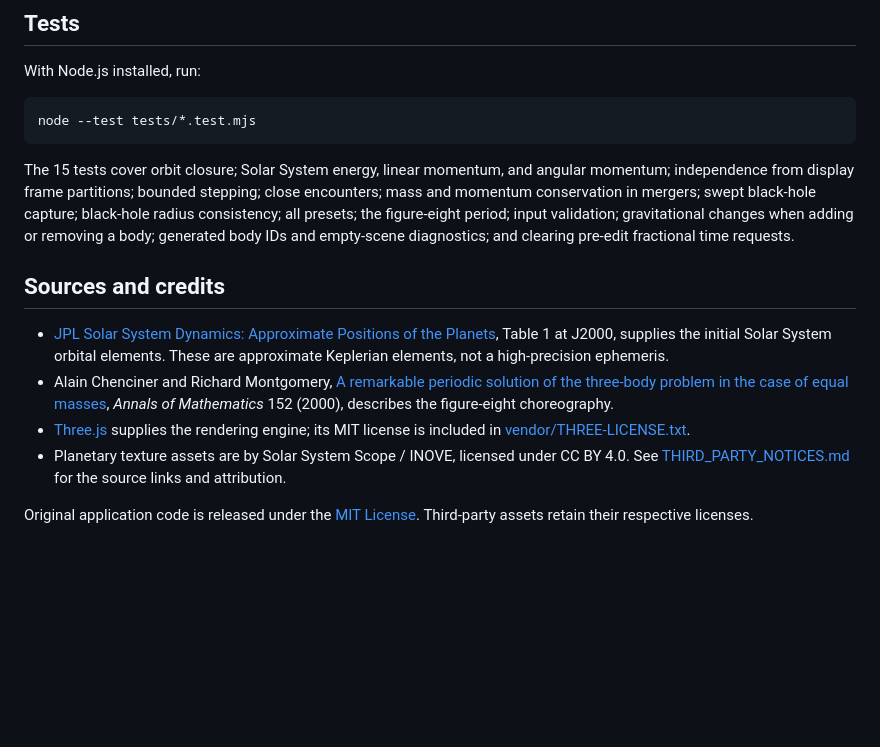
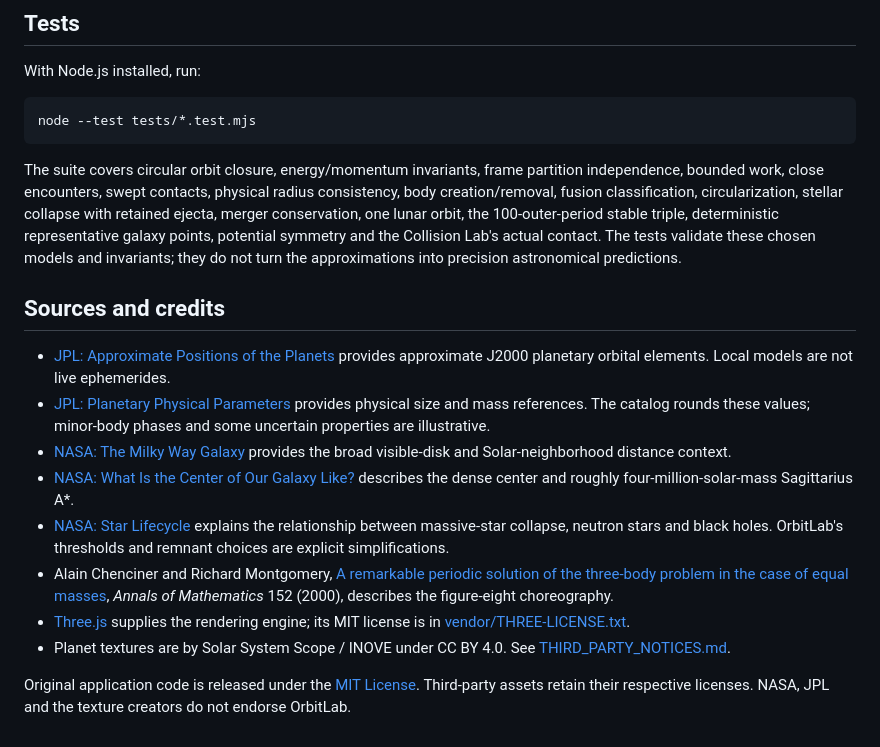
Before and after one commit to NutcrackerPro/OrbitLab, a Markdown page: README.md, the part around one of its changes. Rendered like a GitHub page; blank space fills up the shorter version.

````diff
--- a/README.md
+++ b/README.md
@@ -83,13 +105,17 @@ With Node.js installed, run:
 node --test tests/*.test.mjs
 ```
 
-The 15 tests cover orbit closure; Solar System energy, linear momentum, and angular momentum; independence from display frame partitions; bounded stepping; close encounters; mass and momentum conservation in mergers; swept black-hole capture; black-hole radius consistency; all presets; the figure-eight period; input validation; gravitational changes when adding or removing a body; generated body IDs and empty-scene diagnostics; and clearing pre-edit fractional time requests.
+The suite covers circular orbit closure, energy/momentum invariants, frame partition independence, bounded work, close encounters, swept contacts, physical radius consistency, body creation/removal, fusion classification, circularization, stellar collapse with retained ejecta, merger conservation, one lunar orbit, the 100-outer-period stable triple, deterministic representative galaxy points, potential symmetry and the Collision Lab's actual contact. The tests validate these chosen models and invariants; they do not turn the approximations into precision astronomical predictions.
 
 ## Sources and credits
 
-- [JPL Solar System Dynamics: Approximate Positions of the Planets](https://ssd.jpl.nasa.gov/planets/approx_pos.html), Table 1 at J2000, supplies the initial Solar System orbital elements. These are approximate Keplerian elements, not a high-precision ephemeris.
+- [JPL: Approximate Positions of the Planets](https://ssd.jpl.nasa.gov/planets/approx_pos.html) provides approximate J2000 planetary orbital elements. Local models are not live ephemerides.
+- [JPL: Planetary Physical Parameters](https://ssd.jpl.nasa.gov/planets/phys_par.html) provides physical size and mass references. The catalog rounds these values; minor-body phases and some uncertain properties are illustrative.
+- [NASA: The Milky Way Galaxy](https://imagine.gsfc.nasa.gov/science/featured_science/milkyway/index.html) provides the broad visible-disk and Solar-neighborhood distance context.
+- [NASA: What Is the Center of Our Galaxy Like?](https://science.nasa.gov/mission/webb/science-overview/science-explainers/what-is-the-center-of-our-galaxy-like/) describes the dense center and roughly four-million-solar-mass Sagittarius A*.
+- [NASA: Star Lifecycle](https://science.nasa.gov/mission/webb/star-lifecycle/) explains the relationship between massive-star collapse, neutron stars and black holes. OrbitLab's thresholds and remnant choices are explicit simplifications.
 - Alain Chenciner and Richard Montgomery, [A remarkable periodic solution of the three-body problem in the case of equal masses](https://arxiv.org/abs/math/0011268), *Annals of Mathematics* 152 (2000), describes the figure-eight choreography.
-- [Three.js](https://threejs.org/) supplies the rendering engine; its MIT license is included in [vendor/THREE-LICENSE.txt](vendor/THREE-LICENSE.txt).
-- Planetary texture assets are by Solar System Scope / INOVE, licensed under CC BY 4.0. See [THIRD_PARTY_NOTICES.md](THIRD_PARTY_NOTICES.md) for the source links and attribution.
+- [Three.js](https://threejs.org/) supplies the rendering engine; its MIT license is in [vendor/THREE-LICENSE.txt](vendor/THREE-LICENSE.txt).
+- Planet textures are by Solar System Scope / INOVE under CC BY 4.0. See [THIRD_PARTY_NOTICES.md](THIRD_PARTY_NOTICES.md).
 
-Original application code is released under the [MIT License](LICENSE). Third-party assets retain their respective licenses.
+Original application code is released under the [MIT License](LICENSE). Third-party assets retain their respective licenses. NASA, JPL and the texture creators do not endorse OrbitLab.
````
Also changed, not shown: other parts of README.md (+64 -42 lines).
